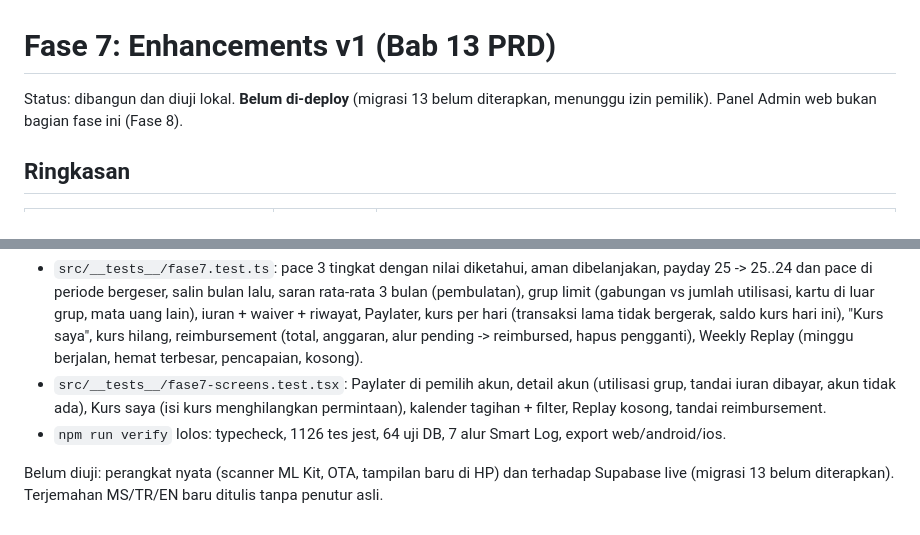
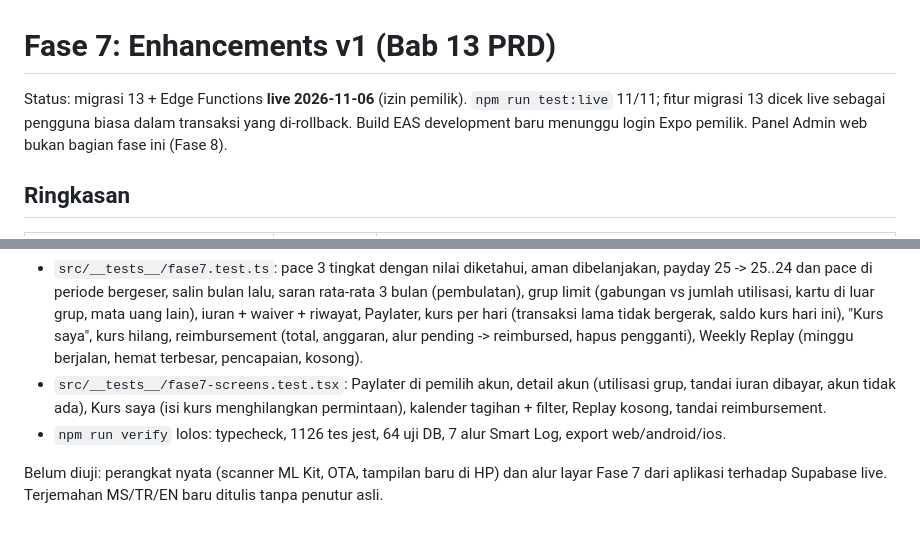
Before and after one commit to Fakeriz/arshif, a Markdown page: docs/fase7-enhancements.md, 2 parts joined by grey strips. Rendered like a GitHub page.

Commit message:
Dokumen: migrasi 13 (enhancements) + Edge Functions live
Co-Authored-By: Claude Opus 5.5 <noreply@anthropic.com>

```diff
--- a/docs/fase7-enhancements.md
+++ b/docs/fase7-enhancements.md
@@ -1,6 +1,7 @@
 # Fase 7: Enhancements v1 (Bab 13 PRD)
 
-Status: dibangun dan diuji lokal. **Belum di-deploy** (migrasi 13 belum diterapkan, menunggu izin pemilik).
+Status: migrasi 13 + Edge Functions **live 2026-11-06** (izin pemilik). `npm run test:live` 11/11; fitur migrasi 13 dicek live
+sebagai pengguna biasa dalam transaksi yang di-rollback. Build EAS development baru menunggu login Expo pemilik.
 Panel Admin web bukan bagian fase ini (Fase 8).
 
 ## Ringkasan
@@ -178,5 +179,5 @@ URL manual `exp://100.91.191.123:8082`.
   tandai reimbursement.
 - `npm run verify` lolos: typecheck, 1126 tes jest, 64 uji DB, 7 alur Smart Log, export web/android/ios.
 
-Belum diuji: perangkat nyata (scanner ML Kit, OTA, tampilan baru di HP) dan terhadap Supabase live (migrasi 13 belum
-diterapkan). Terjemahan MS/TR/EN baru ditulis tanpa penutur asli.
+Belum diuji: perangkat nyata (scanner ML Kit, OTA, tampilan baru di HP) dan alur layar Fase 7 dari aplikasi terhadap
+Supabase live. Terjemahan MS/TR/EN baru ditulis tanpa penutur asli.
```
Also changed, not shown: PROGRESS.md (+2 -2 lines).
